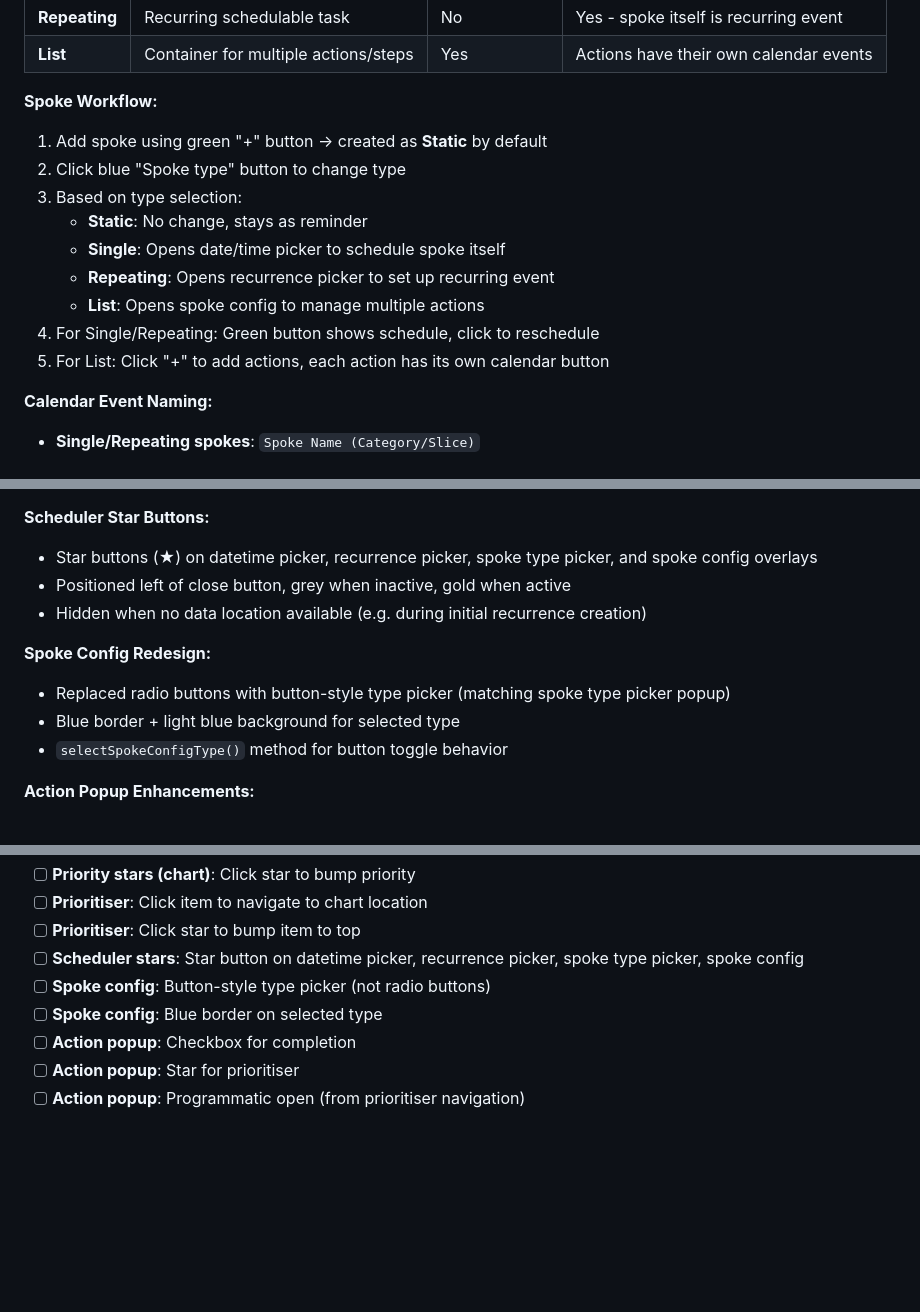
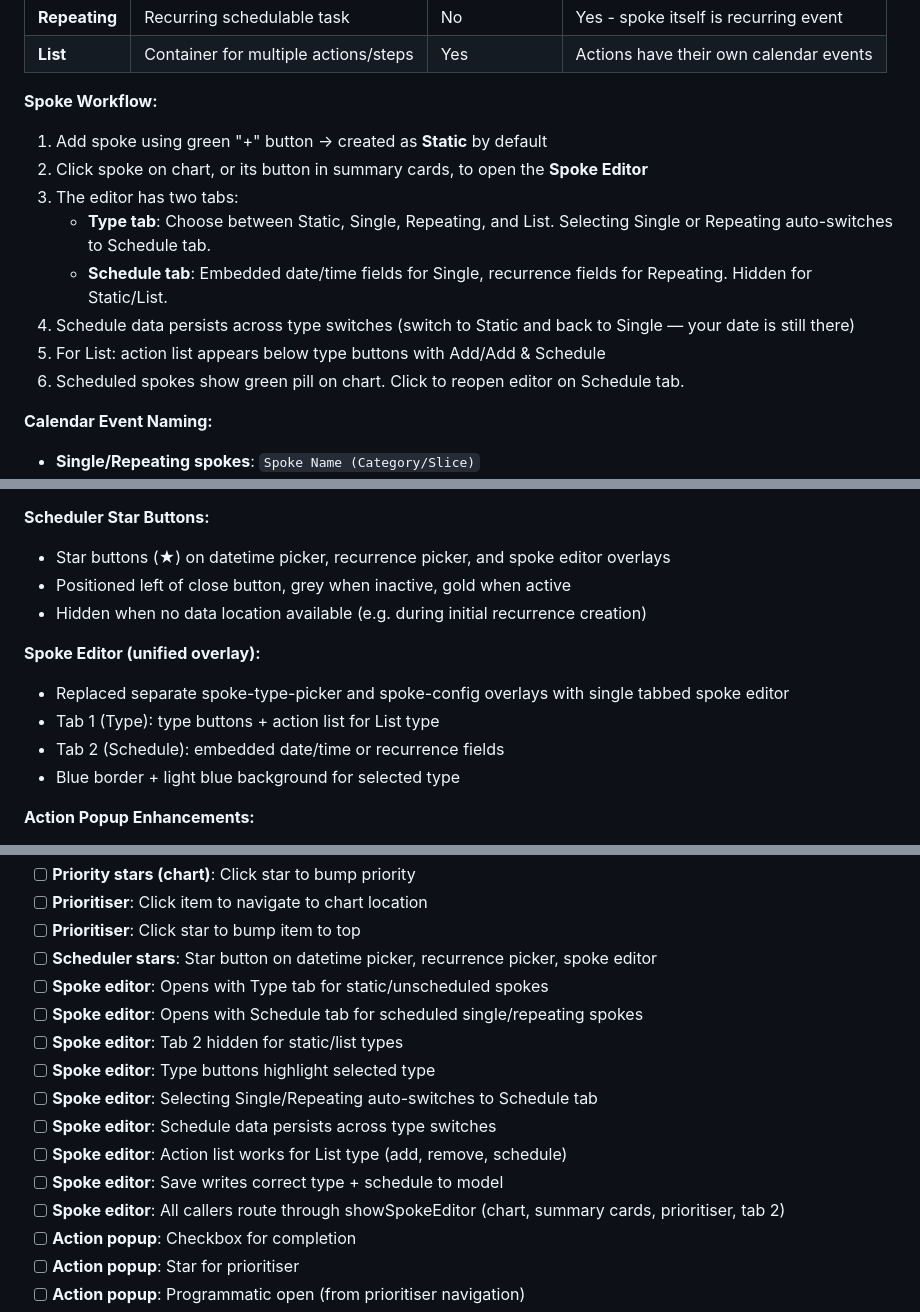
Before and after one commit to ryanthegecko/brain-pie, a Markdown page: claude.md, 3 parts joined by grey strips. Rendered like a GitHub page; blank space fills up the shorter version.

Commit message:
docs: Bump to v0.14, add changelog for spoke editor and UI enhancements
Co-Authored-By: Claude Opus 4.6 <noreply@anthropic.com>

```diff
--- a/claude.md
+++ b/claude.md
@@ -219,14 +219,13 @@ Spokes can have different types that affect their behavior:
 
 **Spoke Workflow:**
 1. Add spoke using green "+" button → created as **Static** by default
-2. Click blue "Spoke type" button to change type
-3. Based on type selection:
-   - **Static**: No change, stays as reminder
-   - **Single**: Opens date/time picker to schedule spoke itself
-   - **Repeating**: Opens recurrence picker to set up recurring event
-   - **List**: Opens spoke config to manage multiple actions
-4. For Single/Repeating: Green button shows schedule, click to reschedule
-5. For List: Click "+" to add actions, each action has its own calendar button
+2. Click spoke on chart, or its button in summary cards, to open the **Spoke Editor**
+3. The editor has two tabs:
+   - **Type tab**: Choose between Static, Single, Repeating, and List. Selecting Single or Repeating auto-switches to Schedule tab.
+   - **Schedule tab**: Embedded date/time fields for Single, recurrence fields for Repeating. Hidden for Static/List.
+4. Schedule data persists across type switches (switch to Static and back to Single — your date is still there)
+5. For List: action list appears below type buttons with Add/Add & Schedule
+6. Scheduled spokes show green pill on chart. Click to reopen editor on Schedule tab.
 
 **Calendar Event Naming:**
 - **Single/Repeating spokes**: `Spoke Name (Category/Slice)`
@@ -507,14 +562,15 @@ ViewBox responsive scaling, priority stars on chart, hover rework, and UI polish
 - `addPriority()` now returns 'added', 'moved', or 'already-top' (bump-to-top on re-add)
 
 **Scheduler Star Buttons:**
-- Star buttons (★) on datetime picker, recurrence picker, spoke type picker, and spoke config overlays
+- Star buttons (★) on datetime picker, recurrence picker, and spoke editor overlays
 - Positioned left of close button, grey when inactive, gold when active
 - Hidden when no data location available (e.g. during initial recurrence creation)
 
-**Spoke Config Redesign:**
-- Replaced radio buttons with button-style type picker (matching spoke type picker popup)
+**Spoke Editor (unified overlay):**
+- Replaced separate spoke-type-picker and spoke-config overlays with single tabbed spoke editor
+- Tab 1 (Type): type buttons + action list for List type
+- Tab 2 (Schedule): embedded date/time or recurrence fields
 - Blue border + light blue background for selected type
-- `selectSpokeConfigType()` method for button toggle behavior
 
 **Action Popup Enhancements:**
 - Checkbox for action completion (green when checked, line-through on text)
@@ -1033,9 +1090,16 @@ Debug.log('message', data)
 - [ ] **Priority stars (chart)**: Click star to bump priority
 - [ ] **Prioritiser**: Click item to navigate to chart location
 - [ ] **Prioritiser**: Click star to bump item to top
-- [ ] **Scheduler stars**: Star button on datetime picker, recurrence picker, spoke type picker, spoke config
-- [ ] **Spoke config**: Button-style type picker (not radio buttons)
-- [ ] **Spoke config**: Blue border on selected type
+- [ ] **Scheduler stars**: Star button on datetime picker, recurrence picker, spoke editor
+- [ ] **Spoke editor**: Opens with Type tab for static/unscheduled spokes
+- [ ] **Spoke editor**: Opens with Schedule tab for scheduled single/repeating spokes
+- [ ] **Spoke editor**: Tab 2 hidden for static/list types
+- [ ] **Spoke editor**: Type buttons highlight selected type
+- [ ] **Spoke editor**: Selecting Single/Repeating auto-switches to Schedule tab
+- [ ] **Spoke editor**: Schedule data persists across type switches
+- [ ] **Spoke editor**: Action list works for List type (add, remove, schedule)
+- [ ] **Spoke editor**: Save writes correct type + schedule to model
+- [ ] **Spoke editor**: All callers route through showSpokeEditor (chart, summary cards, prioritiser, tab 2)
 - [ ] **Action popup**: Checkbox for completion
 - [ ] **Action popup**: Star for prioritiser
 - [ ] **Action popup**: Programmatic open (from prioritiser navigation)
```
Also changed, not shown: other parts of claude.md (+61 -4 lines).
